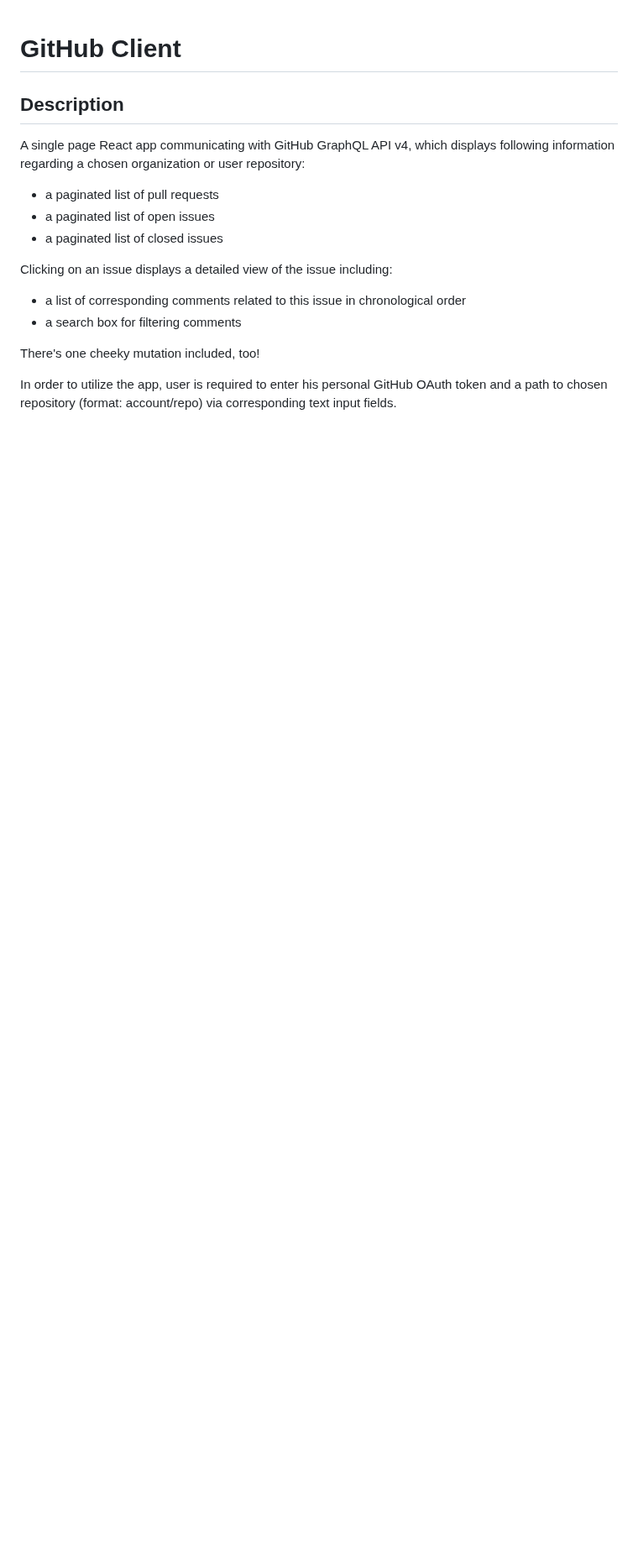
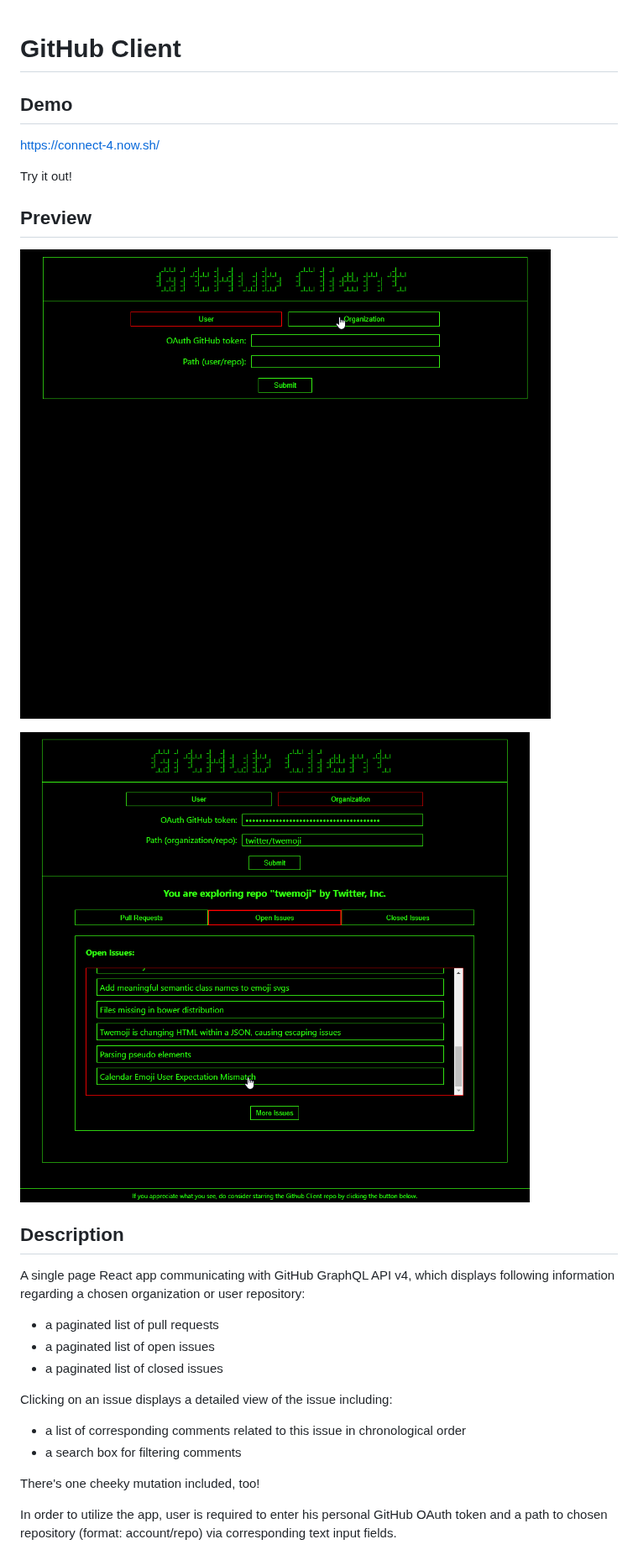
Before and after one commit to petartzar80/github-client, a Markdown page: README.md, the part around the change. Shown at 84% size. GitHub-like rendering; pictures changed too: preview_01.gif (added), preview_02.gif (added); blank space fills up the shorter version.

```diff
--- a/README.md
+++ b/README.md
@@ -1,4 +1,16 @@
 # GitHub Client
+
+## Demo
+
+https://connect-4.now.sh/
+
+Try it out!
+
+## Preview
+
+![Preview_01](preview_01.gif)
+
+![Preview_02](preview_02.gif)
 
 ## Description
 
```
